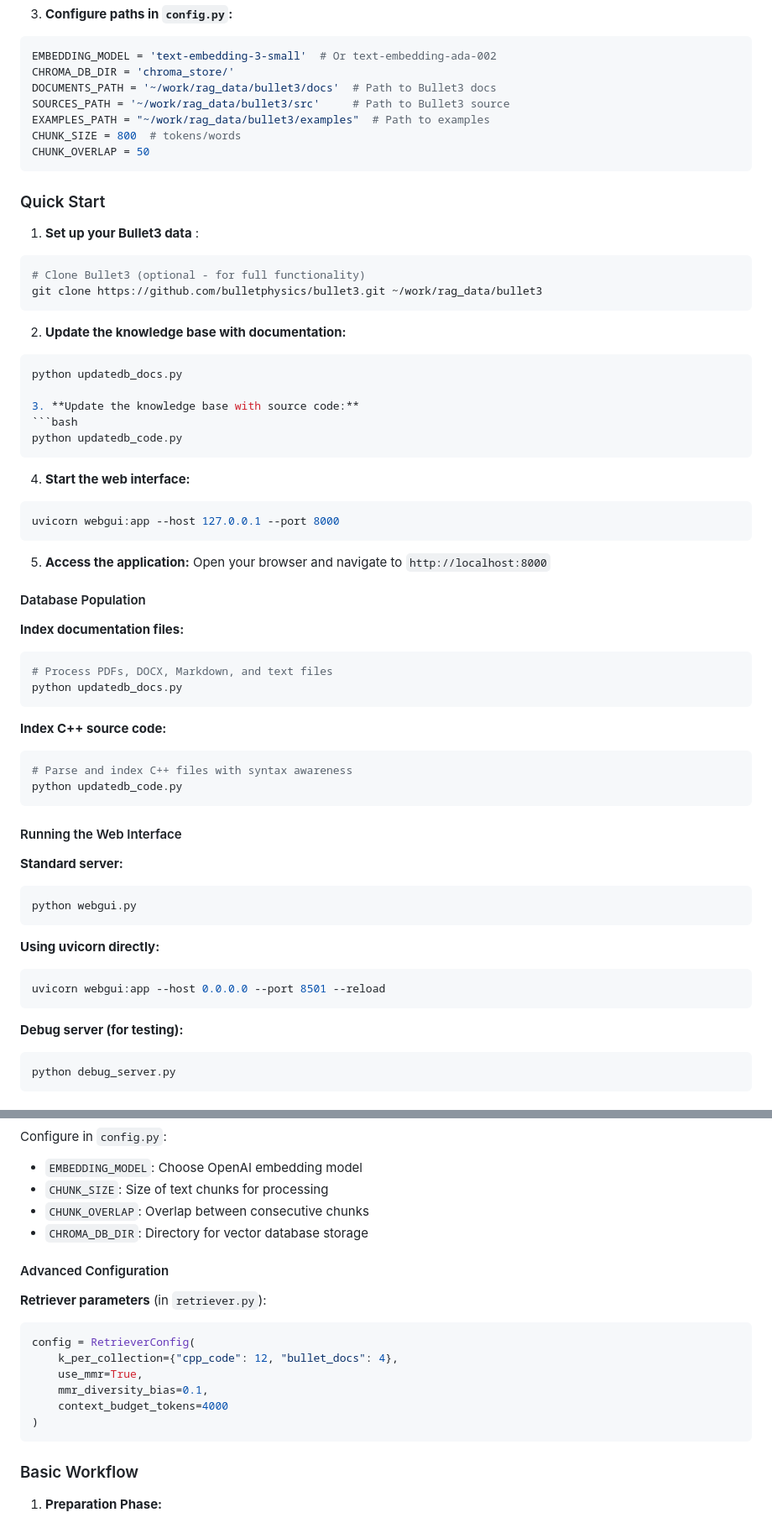
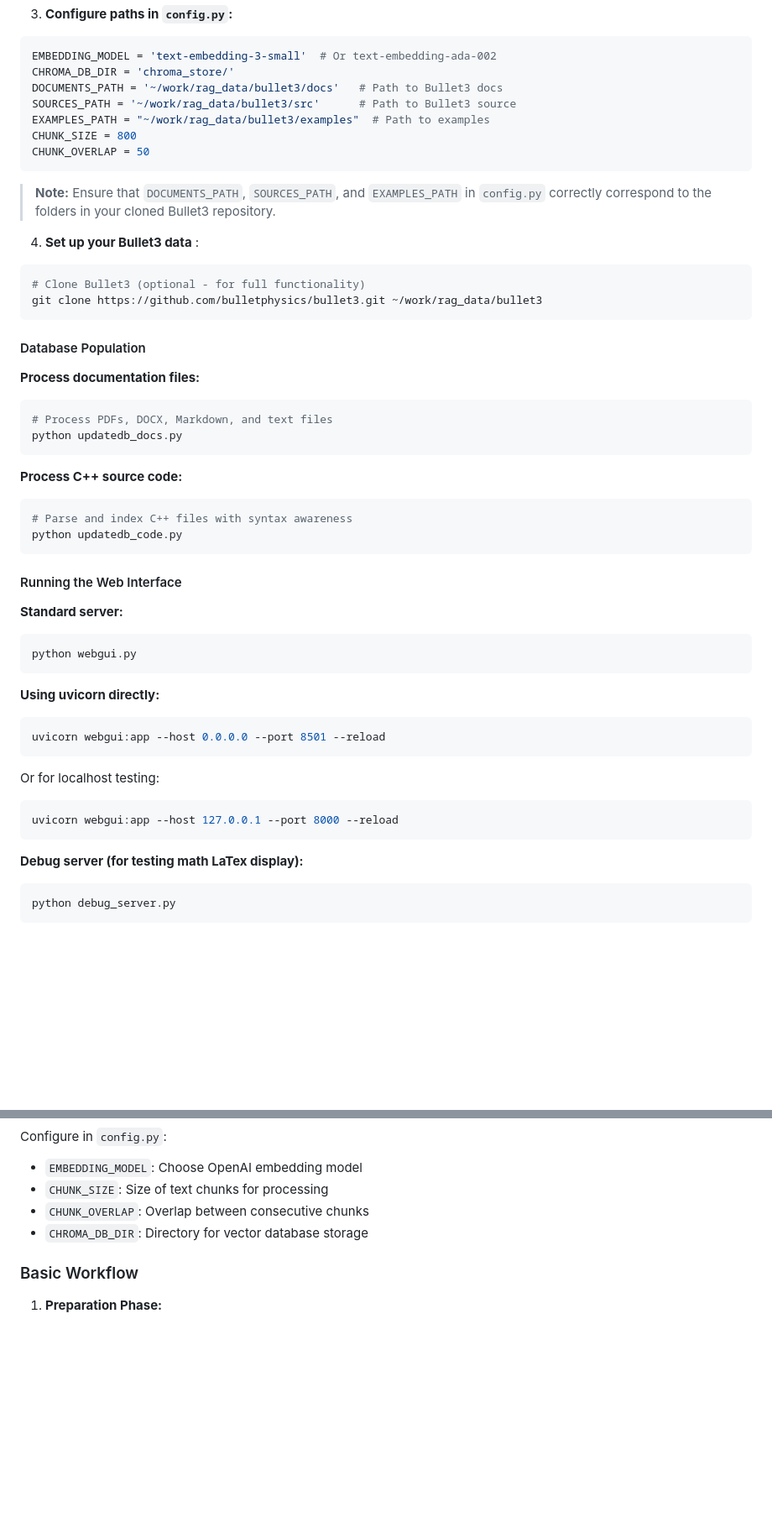
Before and after one commit to alxliv/ai_bullet, a Markdown page: README.md, 2 parts joined by grey strips. Shown: that part at 84% size. Drawn GitHub-style; blank space fills up the shorter version.

````diff
--- a/README.md
+++ b/README.md
@@ -69,48 +92,29 @@ CHROMA_TELEMETRY=False
 ```python
 EMBEDDING_MODEL = 'text-embedding-3-small'  # Or text-embedding-ada-002
 CHROMA_DB_DIR = 'chroma_store/'
-DOCUMENTS_PATH = '~/work/rag_data/bullet3/docs'  # Path to Bullet3 docs
-SOURCES_PATH = '~/work/rag_data/bullet3/src'     # Path to Bullet3 source
+DOCUMENTS_PATH = '~/work/rag_data/bullet3/docs'   # Path to Bullet3 docs
+SOURCES_PATH = '~/work/rag_data/bullet3/src'      # Path to Bullet3 source
 EXAMPLES_PATH = "~/work/rag_data/bullet3/examples"  # Path to examples
-CHUNK_SIZE = 800  # tokens/words
+CHUNK_SIZE = 800
 CHUNK_OVERLAP = 50
 ```
+> **Note:** Ensure that `DOCUMENTS_PATH`, `SOURCES_PATH`, and `EXAMPLES_PATH` in `config.py` correctly correspond to the folders in your cloned Bullet3 repository.
 
-### Quick Start
-
-1. **Set up your Bullet3 data** :
+4. **Set up your Bullet3 data** :
 ```bash
 # Clone Bullet3 (optional - for full functionality)
 git clone https://github.com/bulletphysics/bullet3.git ~/work/rag_data/bullet3
 ```
 
-2. **Update the knowledge base with documentation:**
-```bash
-python updatedb_docs.py
-
-3. **Update the knowledge base with source code:**
-```bash
-python updatedb_code.py
-```
-
-4. **Start the web interface:**
-```bash
-uvicorn webgui:app --host 127.0.0.1 --port 8000
-```
-
-5. **Access the application:**
-Open your browser and navigate to `http://localhost:8000`
-
-
 #### Database Population
 
-**Index documentation files:**
+**Process documentation files:**
 ```bash
 # Process PDFs, DOCX, Markdown, and text files
 python updatedb_docs.py
 ```
 
-**Index C++ source code:**
+**Process C++ source code:**
 ```bash
 # Parse and index C++ files with syntax awareness
 python updatedb_code.py
@@ -127,8 +131,12 @@ python webgui.py
 ```bash
 uvicorn webgui:app --host 0.0.0.0 --port 8501 --reload
 ```
+Or for localhost testing:
+```bash
+uvicorn webgui:app --host 127.0.0.1 --port 8000 --reload
+```
 
-**Debug server (for testing):**
+**Debug server (for testing math LaTex display):**
 ```bash
 python debug_server.py
 ```
@@ -164,18 +172,6 @@ Configure in `config.py`:
 - `CHUNK_OVERLAP`: Overlap between consecutive chunks
 - `CHROMA_DB_DIR`: Directory for vector database storage
 
-#### Advanced Configuration
-
-**Retriever parameters** (in `retriever.py`):
-```python
-config = RetrieverConfig(
-    k_per_collection={"cpp_code": 12, "bullet_docs": 4},
-    use_mmr=True,
-    mmr_diversity_bias=0.1,
-    context_budget_tokens=4000
-)
-```
-
 ### Basic Workflow
 
 1. **Preparation Phase:**
````
Also changed, not shown: other parts of README.md (+25 -1 lines).
